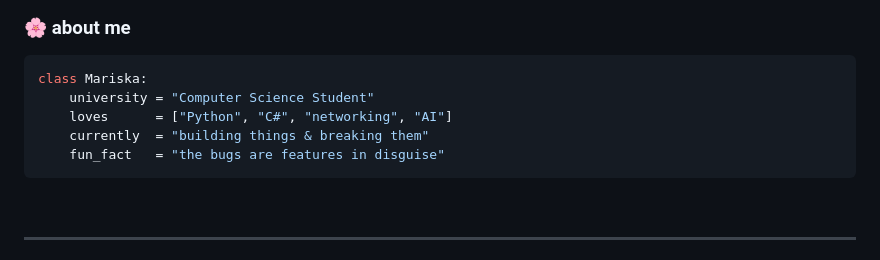
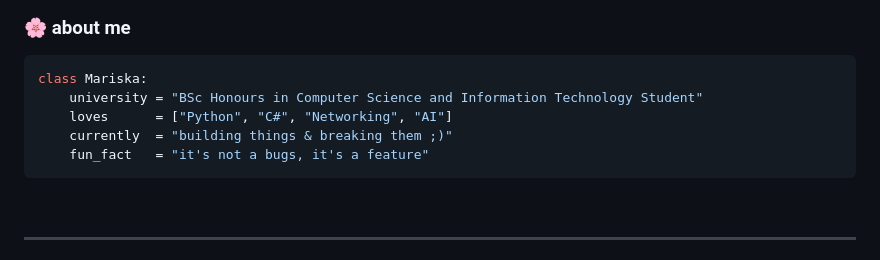
Before and after one commit to Caspers-Shadow/Caspers-Shadow, a Markdown page: README.md, the part around the change. GitHub-like rendering.

Commit message:
Update personal information in README.md

````diff
--- a/README.md
+++ b/README.md
@@ -20,10 +20,10 @@
 
 ```python
 class Mariska:
-    university = "Computer Science Student"
-    loves      = ["Python", "C#", "networking", "AI"]
-    currently  = "building things & breaking them"
-    fun_fact   = "the bugs are features in disguise"
+    university = "BSc Honours in Computer Science and Information Technology Student"
+    loves      = ["Python", "C#", "Networking", "AI"]
+    currently  = "building things & breaking them ;)"
+    fun_fact   = "it's not a bugs, it's a feature"
 ```
 
 <br clear="both" />
````
